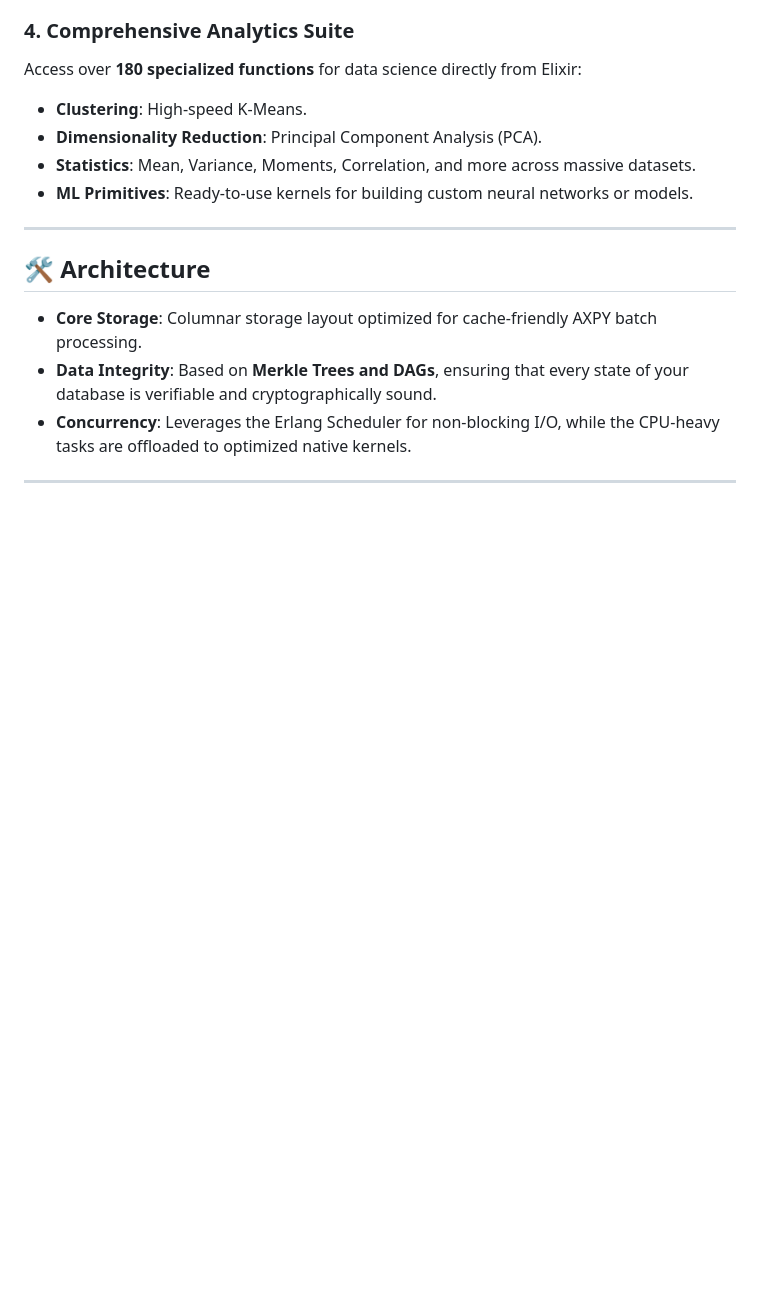
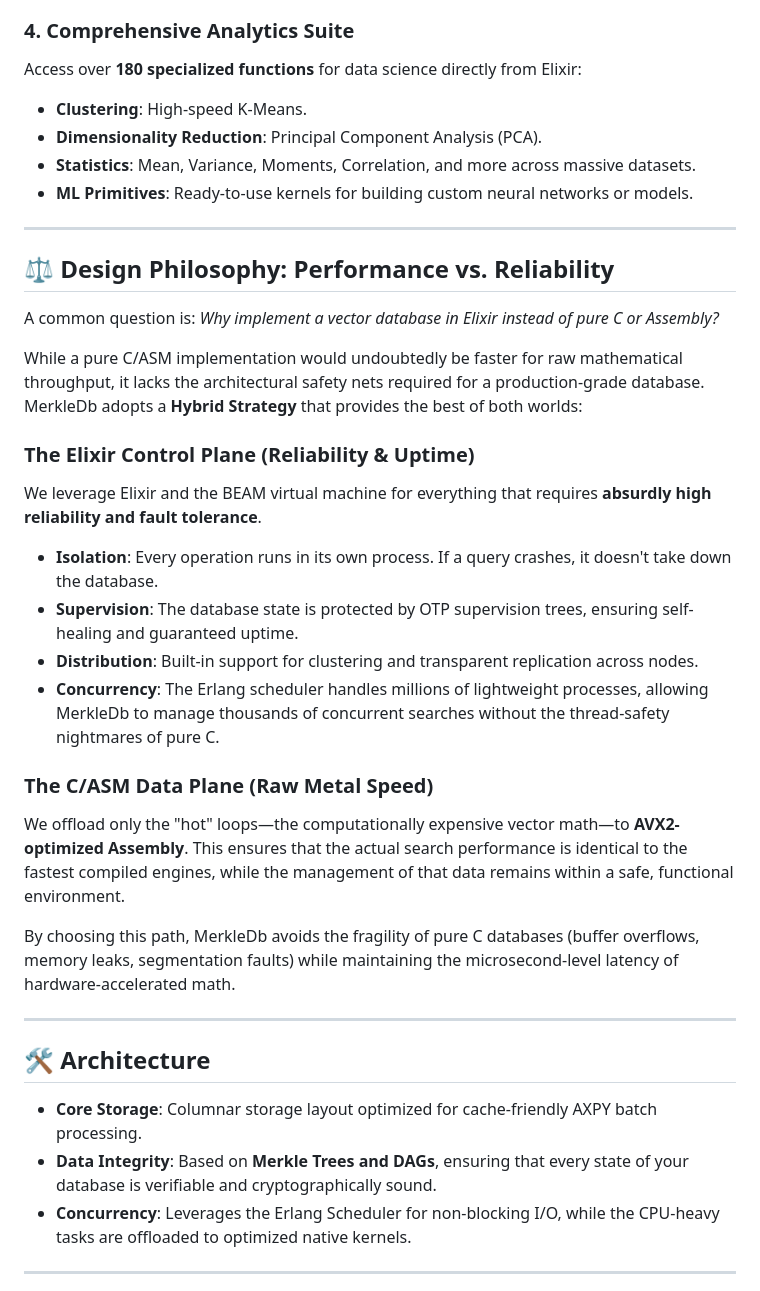
Before and after one commit to TACITVS/Merkle_DB, a Markdown page: README.md, the part around the change. GitHub-like rendering; blank space fills up the shorter version.

Commit message:
docs: update README with design philosophy and Elixir reliability rationale

```diff
--- a/README.md
+++ b/README.md
@@ -38,6 +38,26 @@ Access over **180 specialized functions** for data science directly from Elixir:
 - **Dimensionality Reduction**: Principal Component Analysis (PCA).
 - **Statistics**: Mean, Variance, Moments, Correlation, and more across massive datasets.
 - **ML Primitives**: Ready-to-use kernels for building custom neural networks or models.
+
+---
+
+## ⚖️ Design Philosophy: Performance vs. Reliability
+
+A common question is: *Why implement a vector database in Elixir instead of pure C or Assembly?*
+
+While a pure C/ASM implementation would undoubtedly be faster for raw mathematical throughput, it lacks the architectural safety nets required for a production-grade database. MerkleDb adopts a **Hybrid Strategy** that provides the best of both worlds:
+
+### The Elixir Control Plane (Reliability & Uptime)
+We leverage Elixir and the BEAM virtual machine for everything that requires **absurdly high reliability and fault tolerance**.
+- **Isolation**: Every operation runs in its own process. If a query crashes, it doesn't take down the database.
+- **Supervision**: The database state is protected by OTP supervision trees, ensuring self-healing and guaranteed uptime.
+- **Distribution**: Built-in support for clustering and transparent replication across nodes.
+- **Concurrency**: The Erlang scheduler handles millions of lightweight processes, allowing MerkleDb to manage thousands of concurrent searches without the thread-safety nightmares of pure C.
+
+### The C/ASM Data Plane (Raw Metal Speed)
+We offload only the "hot" loops—the computationally expensive vector math—to **AVX2-optimized Assembly**. This ensures that the actual search performance is identical to the fastest compiled engines, while the management of that data remains within a safe, functional environment.
+
+By choosing this path, MerkleDb avoids the fragility of pure C databases (buffer overflows, memory leaks, segmentation faults) while maintaining the microsecond-level latency of hardware-accelerated math.
 
 ---
 
```
